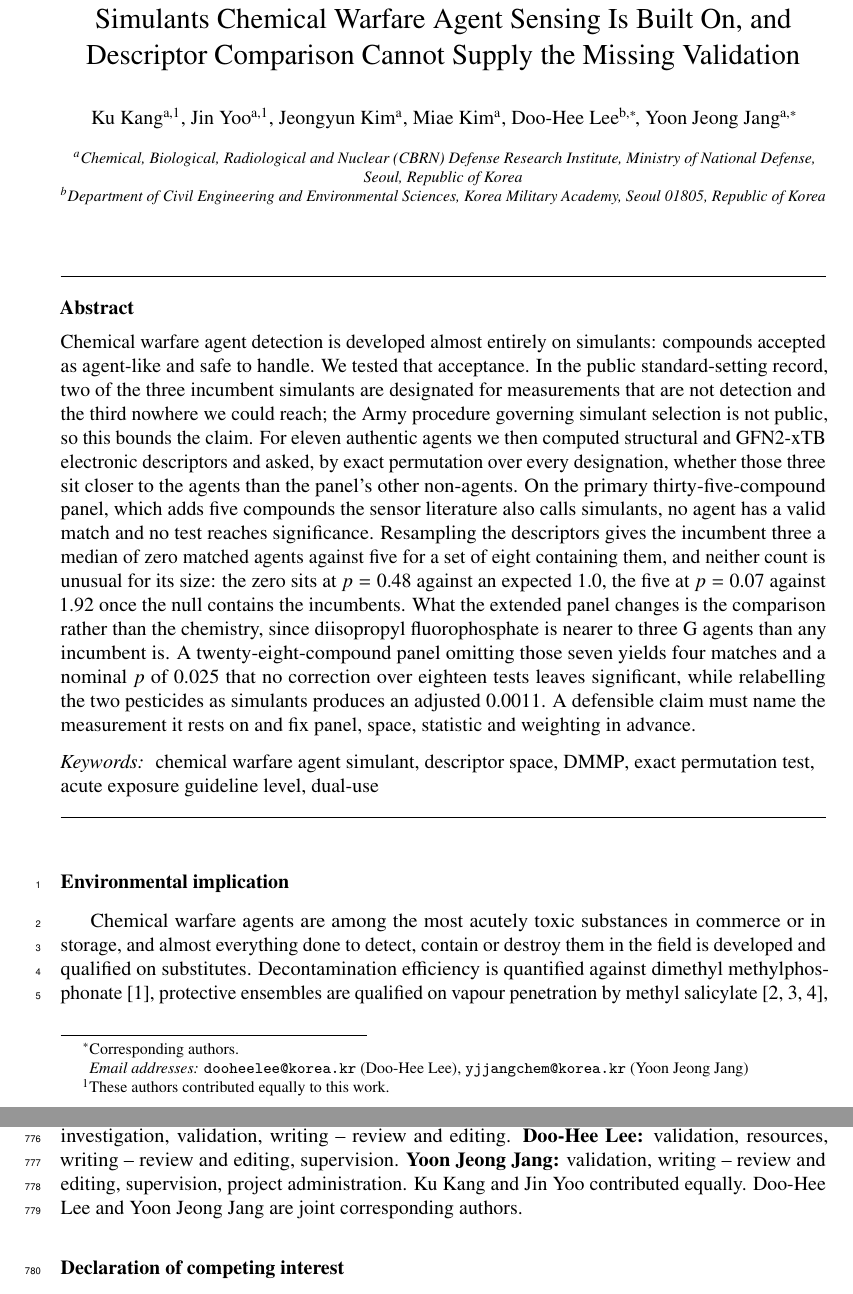
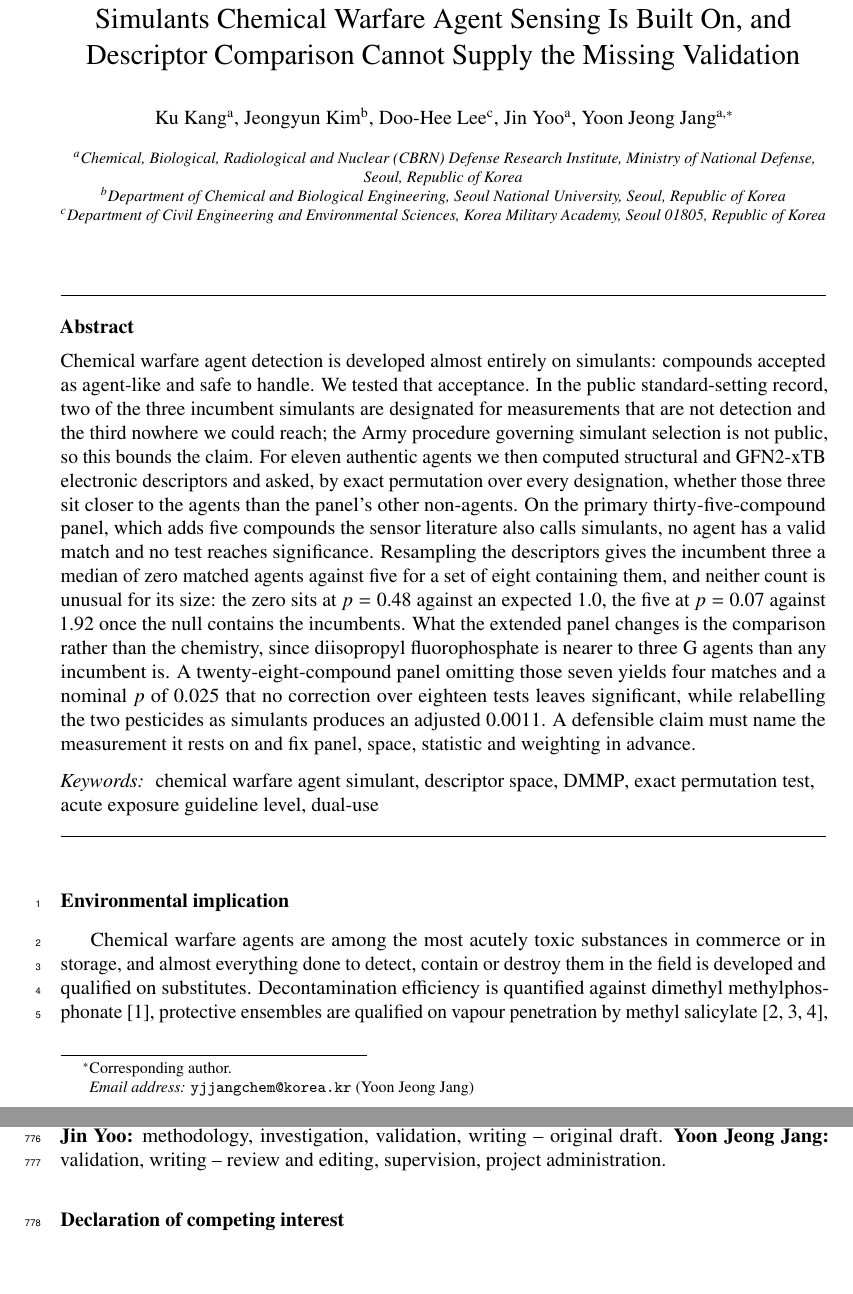
Before and after one commit to bisu9082/simulant-designation-evidence, a LaTeX paper (paper/main.tex): two parts of pages 1 and 23 of 29, joined at a grey line, cut so that both start at the same text, the shorter picture padded with empty space. Compiled offline with pdfLaTeX.

Commit message:
simulant: 저자 구성 변경 (5인), Yoon Jeong Jang 단독교신
2026-11-01 Ku 지시. 종전(2026-10-24 확정) 6인 구성에서 다섯 가지가 바뀐다.

  종전: Ku Kang·Jin Yoo (공동1저자) -> Jeongyun Kim -> Miae Kim ->
        Doo-Hee Lee·Yoon Jeong Jang (공동교신)
  현행: Ku Kang -> Jeongyun Kim -> Doo-Hee Lee -> Jin Yoo ->
        Yoon Jeong Jang (단독교신)

 1. 공동 제1저자 해제. Ku Kang 단독 1저자
 2. Jin Yoo 가 공동1저자에서 4저자로
 3. Miae Kim 저자에서 제외
 4. Doo-Hee Lee 가 공동교신에서 3저자로 (교신 해제, \ead 제거)
 5. Yoon Jeong Jang 단독교신

소속도 하나 바뀐다. Jeongyun Kim 을 2026-10-24 에 '이 원고 한정 CBRN 표기'
로 두었는데, 이번 지시가 서울대이므로 로스터 정본(Department of Chemical
and Biological Engineering, Seoul National University)으로 환원했다.
주소 레이블 snu 를 신설했다.

반영 범위: main.tex 저자 블록·CRediT, supplementary.tex 저자줄,
cover_letter.tex 서명. elsarticle 의 \ead 는 교신저자에게만 붙인다는
규칙을 유지해 Jang 하나만 남겼다.

CRediT 에서 Miae Kim 항목을 빼고 나머지를 새 저자 순서대로 재배열했으며,
'contributed equally' 와 'joint corresponding authors' 문장을 삭제했다.

컴파일 확인: 본문 29쪽 / SI 22쪽 / 커버레터 4쪽, Overfull 0,
미정의 참조·인용 0.

ACS Sensors 재타게팅 시 achemso 로 옮기면 저자 블록은 다시 쓰게 되지만,
구성과 소속은 이 커밋이 정본이다.

Co-Authored-By: Claude Opus 5 <noreply@anthropic.com>
Claude-Session: https://claude.ai/code/session_018jyyx8RLp8NbnYaALSHGD7

```diff
--- a/paper/main.tex
+++ b/paper/main.tex
@@ -37,29 +37,34 @@ Supply the Missing Validation}
 % 읽힌다 (2026-10-24 적발). 본문에는 교신저자 둘만 싣고, 나머지는 투고
 % 시스템에 입력한다.
 %   Ku Kang      bisu9082@mnd.go.kr
+%   Jeongyun Kim kimjy3022@snu.ac.kr
+%   Doo-Hee Lee  dooheelee@korea.kr
 %   Jin Yoo      tysonyj@snu.ac.kr
-%   Jeongyun Kim kimjy3022@snu.ac.kr
-%   Miae Kim     kma9292@daum.net
-\author[cbrn]{Ku Kang\fnref{eqc}}
-\author[cbrn]{Jin Yoo\fnref{eqc}}
-\author[cbrn]{Jeongyun Kim}
-\author[cbrn]{Miae Kim}
-\author[kma]{Doo-Hee Lee\corref{cor1}}
-\ead{dooheelee@korea.kr}
+%
+% 2026-11-01 Ku 지시로 저자 구성 변경. 종전(2026-10-24 확정)은
+%   Ku Kang·Jin Yoo 공동1저자 -> Jeongyun Kim -> Miae Kim ->
+%   Doo-Hee Lee·Yoon Jeong Jang 공동교신 (6인) 이었다.
+% 바뀐 점 넷: 공동1저자 해제(Ku 단독), Jin Yoo 가 4저자로, Miae Kim 제외,
+% Doo-Hee Lee 가 3저자로(교신 해제), Yoon Jeong Jang 단독교신.
+% Jeongyun Kim 소속도 이 원고 한정 CBRN 표기에서 로스터 정본인 SNU 로 환원.
+\author[cbrn]{Ku Kang}
+\author[snu]{Jeongyun Kim}
+\author[kma]{Doo-Hee Lee}
+\author[cbrn]{Jin Yoo}
 \author[cbrn]{Yoon Jeong Jang\corref{cor1}}
 \ead{yjjangchem@korea.kr}
-\fntext[eqc]{These authors contributed equally to this work.}
-\cortext[cor1]{Corresponding authors.}
+\cortext[cor1]{Corresponding author.}
 \address[cbrn]{Chemical, Biological, Radiological and Nuclear (CBRN) Defense
 Research Institute, Ministry of National Defense, Seoul, Republic of Korea}
+\address[snu]{Department of Chemical and Biological Engineering, Seoul
+National University, Seoul, Republic of Korea}
 \address[kma]{Department of Civil Engineering and Environmental Sciences,
 Korea Military Academy, Seoul 01805, Republic of Korea}
 % ORCID (제출 시스템 입력용):
 %   Ku Kang          0000-0001-8739-218X
+%   Jeongyun Kim     0009-0004-1377-8572
+%   Doo-Hee Lee      0000-0002-5116-2064
 %   Jin Yoo          0000-0002-7738-8424
-%   Jeongyun Kim     0009-0004-1377-8572
-%   Miae Kim         없음 (2026-10-24 Ku 확인, 추적 종료)
-%   Doo-Hee Lee      0000-0002-5116-2064
 %   Yoon Jeong Jang  0000-0002-5625-2528
 
 \begin{abstract}
@@ -1342,15 +1347,11 @@ public, commercial, or not-for-profit sectors.
 \section*{CRediT authorship contribution statement}
 \textbf{Ku Kang:} conceptualisation, methodology, software, formal analysis,
 investigation, data curation, visualisation, writing -- original draft.
-\textbf{Jin Yoo:} methodology, investigation, validation, writing -- original
-draft. \textbf{Jeongyun Kim:} formal analysis, investigation, validation.
-\textbf{Miae Kim:} investigation, validation, writing -- review and
-editing.
+\textbf{Jeongyun Kim:} formal analysis, investigation, validation.
 \textbf{Doo-Hee Lee:} validation, resources, writing -- review and
-editing, supervision. \textbf{Yoon Jeong Jang:} validation, writing -- review
-and editing, supervision, project administration. Ku Kang and Jin Yoo
-contributed equally. Doo-Hee Lee and Yoon Jeong Jang are joint corresponding
-authors.
+editing, supervision. \textbf{Jin Yoo:} methodology, investigation,
+validation, writing -- original draft. \textbf{Yoon Jeong Jang:} validation,
+writing -- review and editing, supervision, project administration.
 
 \section*{Declaration of competing interest}
 The authors declare no competing financial interest.
```
Also changed, not shown: paper/cover_letter.tex (+3 -3 lines), paper/supplementary.tex (+1 -1 lines), paper/cover_letter.pdf, paper/main.pdf, paper/supplementary.pdf.
